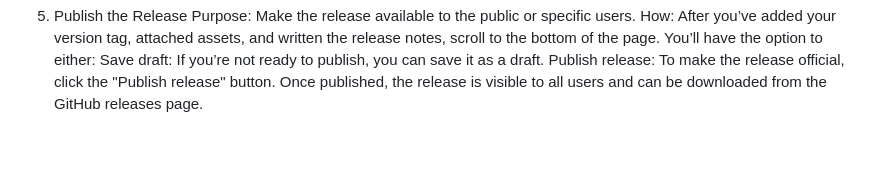
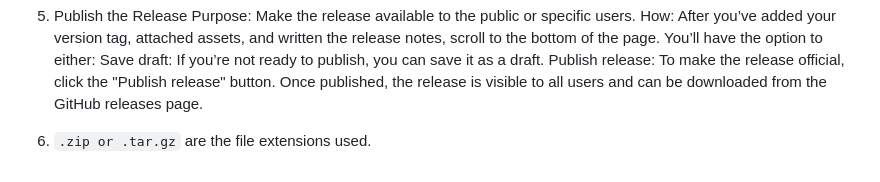
Before and after one commit to Jedidiah-Solomon/CreativeCoderJed-Students, a Markdown page: release.md, the part around the change. Drawn GitHub-style; blank space fills up the shorter version.

```diff
--- a/release.md
+++ b/release.md
@@ -58,3 +58,5 @@ Note: v1.0.0 is the version number you want to assign, and it follows semantic v
    Save draft: If you’re not ready to publish, you can save it as a draft.
    Publish release: To make the release official, click the "Publish release" button.
    Once published, the release is visible to all users and can be downloaded from the GitHub releases page.
+
+6. `.zip or .tar.gz` are the file extensions used.
```
